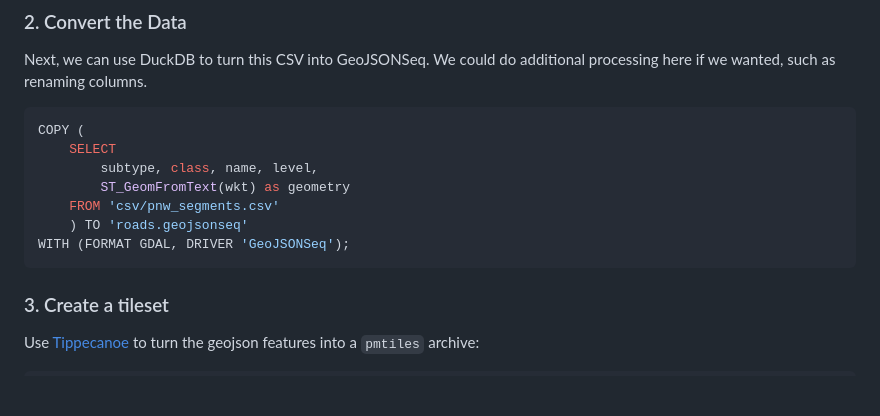
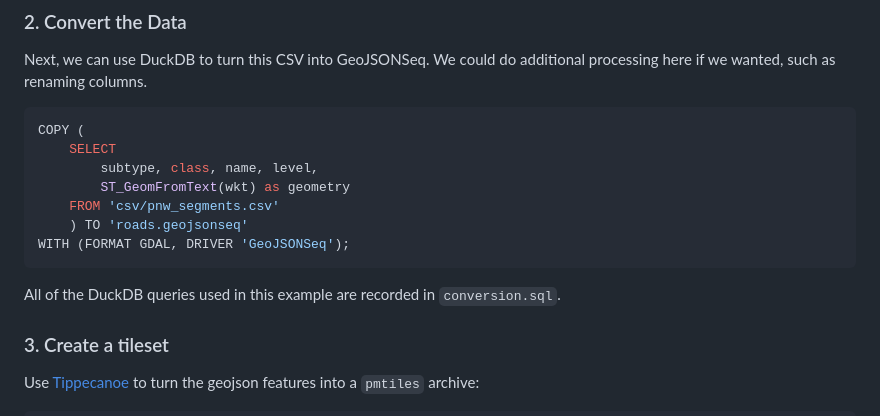
Before and after one commit to OvertureMaps/overture-with-daylight, a Markdown page: README.md, the part around the change. Drawn GitHub-style; blank space fills up the shorter version.

Commit message:
readme improvements

````diff
--- a/README.md
+++ b/README.md
@@ -50,6 +50,8 @@ COPY (
 WITH (FORMAT GDAL, DRIVER 'GeoJSONSeq');
 ```
 
+All of the DuckDB queries used in this example are recorded in `conversion.sql`.
+
 ### 3. Create a tileset
 Use [Tippecanoe](https://github.com/felt/tippecanoe) to turn the geojson features into a `pmtiles` archive:
 
````
